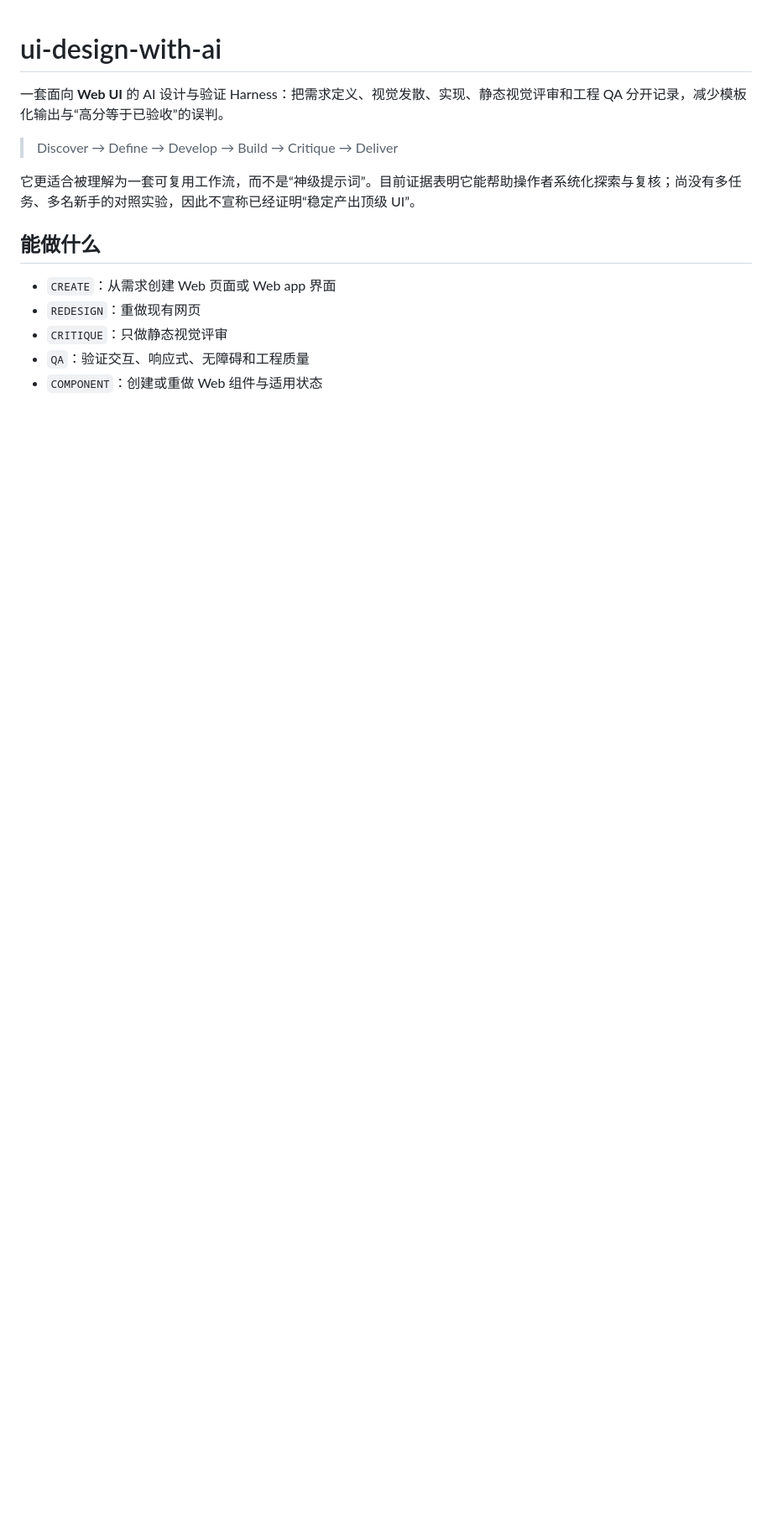
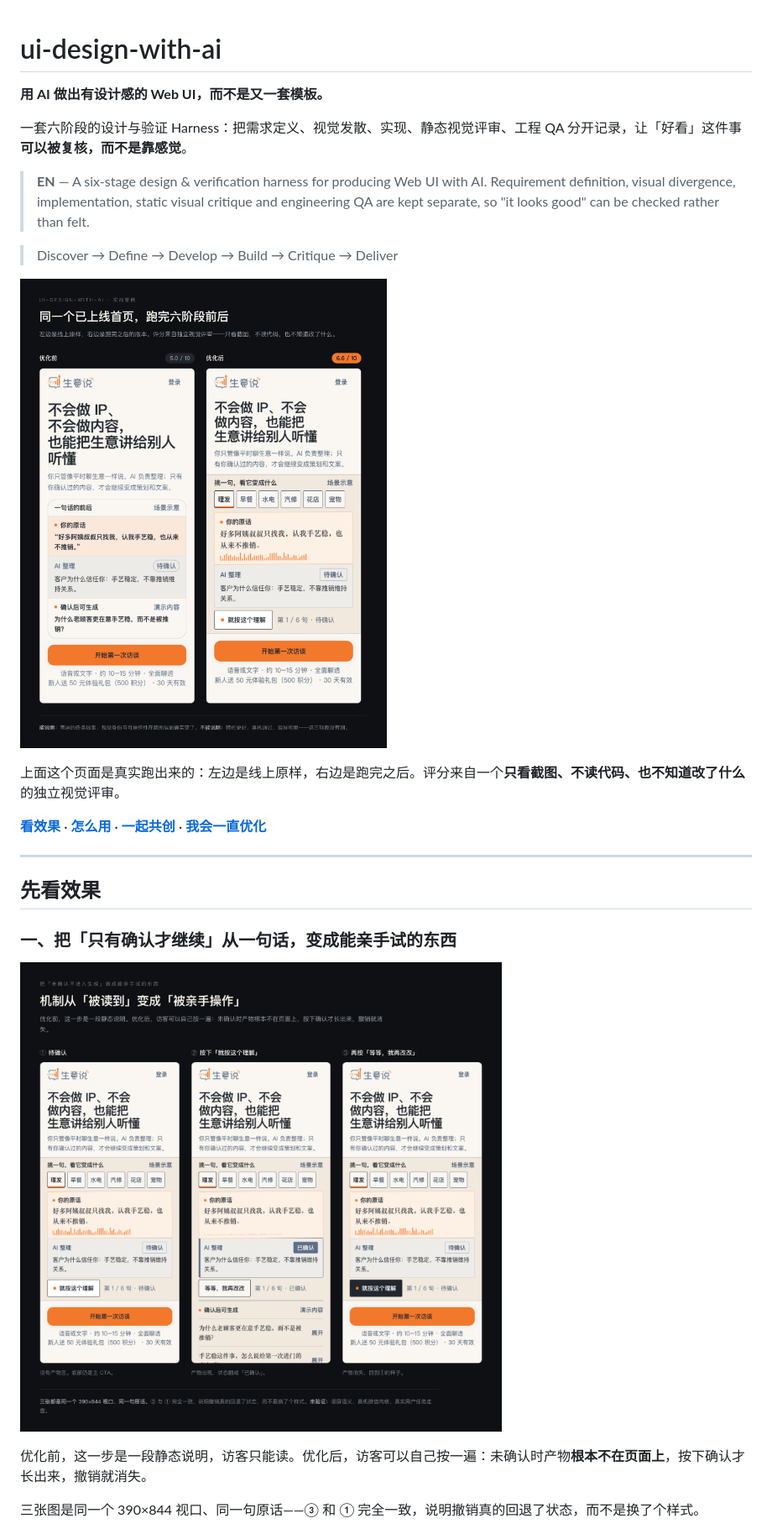
Before and after one commit to xie1701/ui-design-with-ai, a Markdown page: README.md, the part around one of its changes. Shown at 84% size. GitHub-like rendering; pictures changed too: assets/hero.png (added), assets/interaction.png (added); blank space fills up the shorter version.

```diff
--- a/README.md
+++ b/README.md
@@ -1,15 +1,28 @@
 # ui-design-with-ai
 
-一套面向 **Web UI** 的 AI 设计与验证 Harness：把需求定义、视觉发散、实现、静态视觉评审和工程 QA 分开记录，减少模板化输出与“高分等于已验收”的误判。
+**用 AI 做出有设计感的 Web UI，而不是又一套模板。**
+
+一套六阶段的设计与验证 Harness：把需求定义、视觉发散、实现、静态视觉评审、工程 QA 分开记录，让「好看」这件事**可以被复核，而不是靠感觉**。
+
+> **EN** — A six-stage design & verification harness for producing Web UI with AI. Requirement definition, visual divergence, implementation, static visual critique and engineering QA are kept separate, so "it looks good" can be checked rather than felt.
 
 > Discover → Define → Develop → Build → Critique → Deliver
 
-它更适合被理解为一套可复用工作流，而不是“神级提示词”。目前证据表明它能帮助操作者系统化探索与复核；尚没有多任务、多名新手的对照实验，因此不宣称已经证明“稳定产出顶级 UI”。
+![同一个已上线首页，跑完六阶段前后](assets/hero.png)
 
-## 能做什么
+上面这个页面是真实跑出来的：左边是线上原样，右边是跑完之后。评分来自一个**只看截图、不读代码、也不知道改了什么**的独立视觉评审。
 
-- `CREATE`：从需求创建 Web 页面或 Web app 界面
-- `REDESIGN`：重做现有网页
-- `CRITIQUE`：只做静态视觉评审
-- `QA`：验证交互、响应式、无障碍和工程质量
-- `COMPONENT`：创建或重做 Web 组件与适用状态
+**[看效果](#先看效果)** · **[怎么用](#怎么用)** · **[一起共创](#一起共创)** · **[我会一直优化](#我会一直优化)**
+
+---
+
+## 先看效果
+
+### 一、把「只有确认才继续」从一句话，变成能亲手试的东西
+
+![三个状态：待确认 / 确认后 / 撤销后](assets/interaction.png)
+
+优化前，这一步是一段静态说明，访客只能读。优化后，访客可以自己按一遍：未确认时产物**根本不在页面上**，按下确认才长出来，撤销就消失。
+
+三张图是同一个 390×844 视口、同一句原话——③ 和 ① 完全一致，说明撤销真的回退了状态，而不是换了个样式。
+
```
Also changed, not shown: other parts of README.md (+132 -64 lines), CONTRIBUTING.md (added, +72 -0 lines), assets/creative.png (added).
